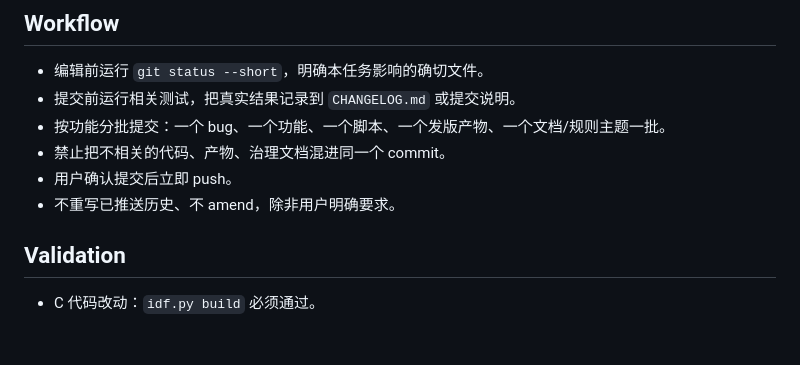
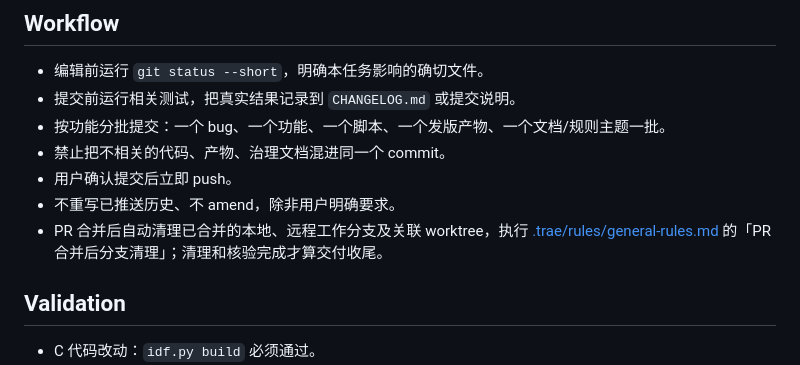
Before and after one commit to MengEn-Ink/bikepower-c, a Markdown page: AGENTS.md, the part around the change. Drawn GitHub-style; blank space fills up the shorter version.

```diff
--- a/AGENTS.md
+++ b/AGENTS.md
@@ -33,6 +33,7 @@
 - 禁止把不相关的代码、产物、治理文档混进同一个 commit。
 - 用户确认提交后立即 push。
 - 不重写已推送历史、不 amend，除非用户明确要求。
+- PR 合并后自动清理已合并的本地、远程工作分支及关联 worktree，执行 [.trae/rules/general-rules.md](.trae/rules/general-rules.md) 的「PR 合并后分支清理」；清理和核验完成才算交付收尾。
 
 ## Validation
 
```
Also changed, not shown: .trae/memory/project-context.md (+1 -0 lines), .trae/rules/general-rules.md (+16 -0 lines).
